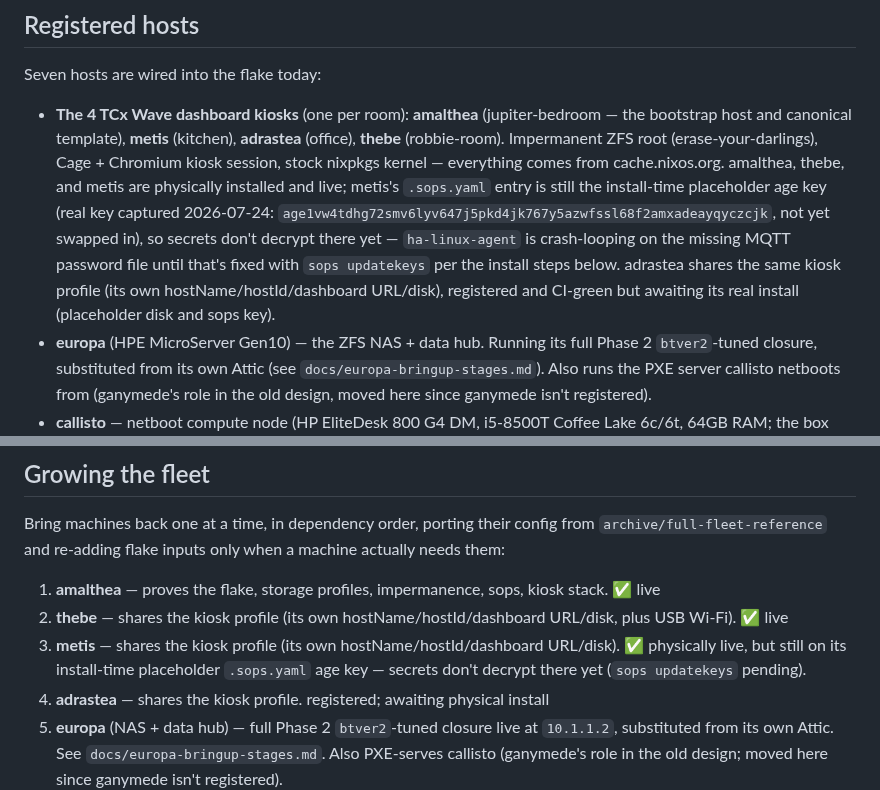
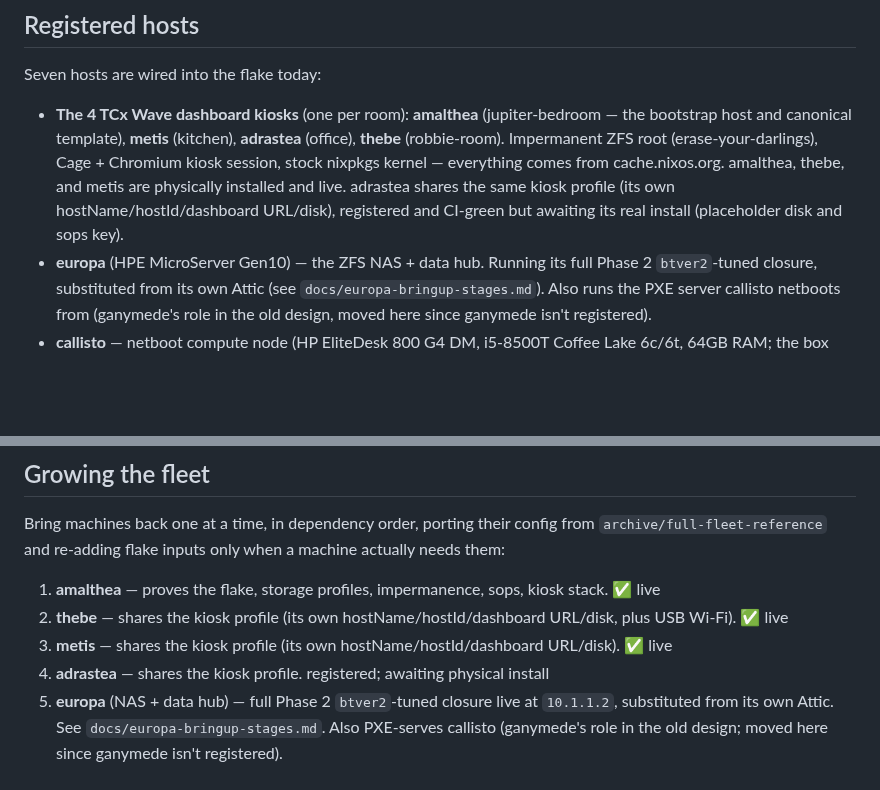
Before and after one commit to belikh/jupiter-os, a Markdown page: README.md, 2 parts joined by grey strips. Drawn GitHub-style; blank space fills up the shorter version.

```diff
--- a/README.md
+++ b/README.md
@@ -35,14 +35,9 @@ Seven hosts are wired into the flake today:
   (kitchen), **adrastea** (office), **thebe** (robbie-room). Impermanent ZFS
   root (erase-your-darlings), Cage + Chromium kiosk session, stock nixpkgs
   kernel — everything comes from cache.nixos.org. amalthea, thebe, and metis
-  are physically installed and live; metis's `.sops.yaml` entry is still the
-  install-time placeholder age key (real key captured 2026-07-24:
-  `age1vw4tdhg72smv6lyv647j5pkd4jk767y5azwfssl68f2amxadeayqyczcjk`, not yet
-  swapped in), so secrets don't decrypt there yet — `ha-linux-agent` is
-  crash-looping on the missing MQTT password file until that's fixed with
-  `sops updatekeys` per the install steps below. adrastea shares the same
-  kiosk profile (its own hostName/hostId/dashboard URL/disk), registered and
-  CI-green but awaiting its real install (placeholder disk and sops key).
+  are physically installed and live. adrastea shares the same kiosk profile
+  (its own hostName/hostId/dashboard URL/disk), registered and CI-green but
+  awaiting its real install (placeholder disk and sops key).
 - **europa** (HPE MicroServer Gen10) — the ZFS NAS + data hub. Running its
   full Phase 2 `btver2`-tuned closure, substituted from its own Attic (see
   `docs/europa-bringup-stages.md`). Also runs the PXE server callisto
@@ -110,9 +105,7 @@ machine actually needs them:
 2. **thebe** — shares the kiosk profile (its own hostName/hostId/dashboard
    URL/disk, plus USB Wi-Fi). ✅ live
 3. **metis** — shares the kiosk profile (its own hostName/hostId/dashboard
-   URL/disk). ✅ physically live, but still on its install-time placeholder
-   `.sops.yaml` age key — secrets don't decrypt there yet (`sops updatekeys`
-   pending).
+   URL/disk). ✅ live
 4. **adrastea** — shares the kiosk profile. registered; awaiting physical
    install
 5. **europa** (NAS + data hub) — full Phase 2 `btver2`-tuned closure live at
```
Also changed, not shown: CLAUDE.md (+5 -6 lines), STRATEGY.md (+6 -8 lines).
